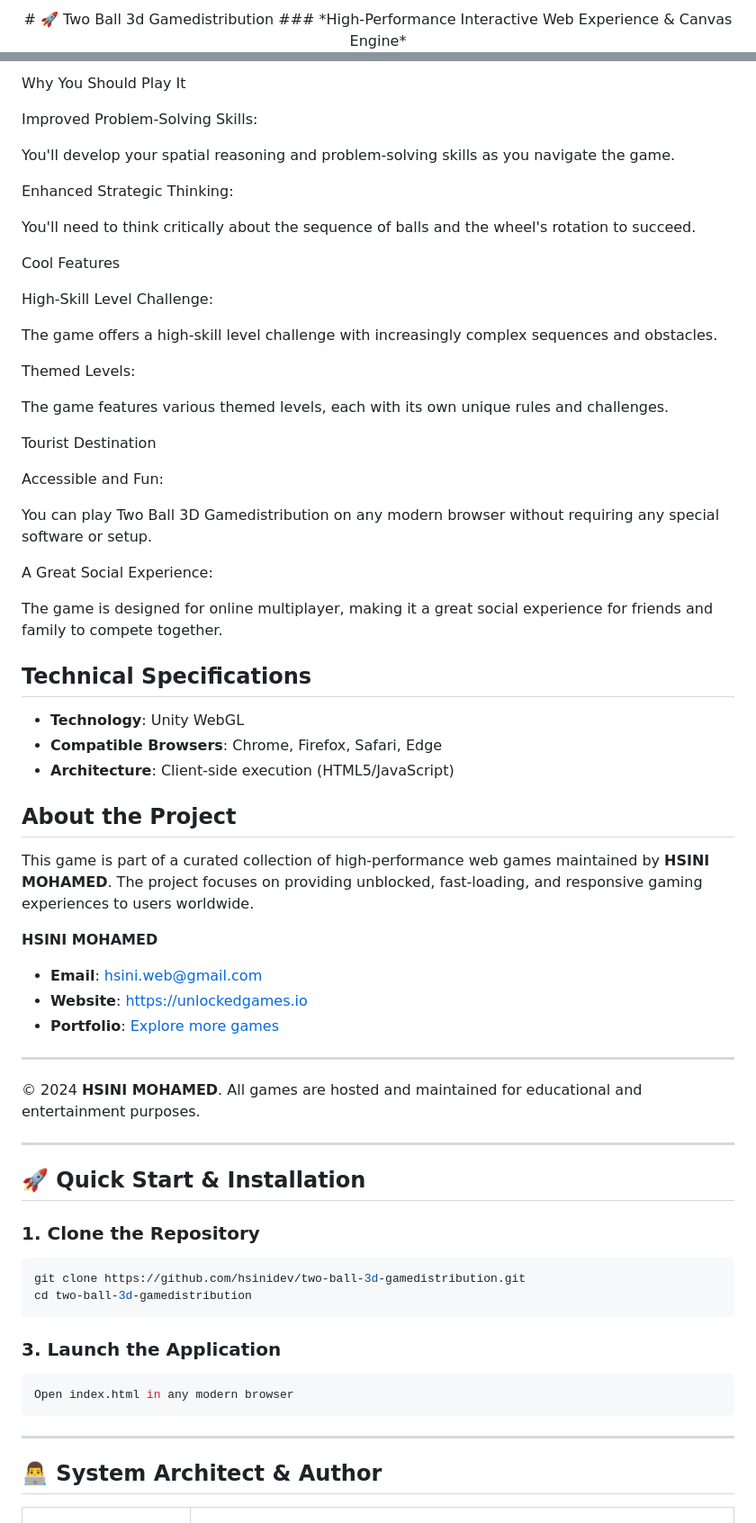
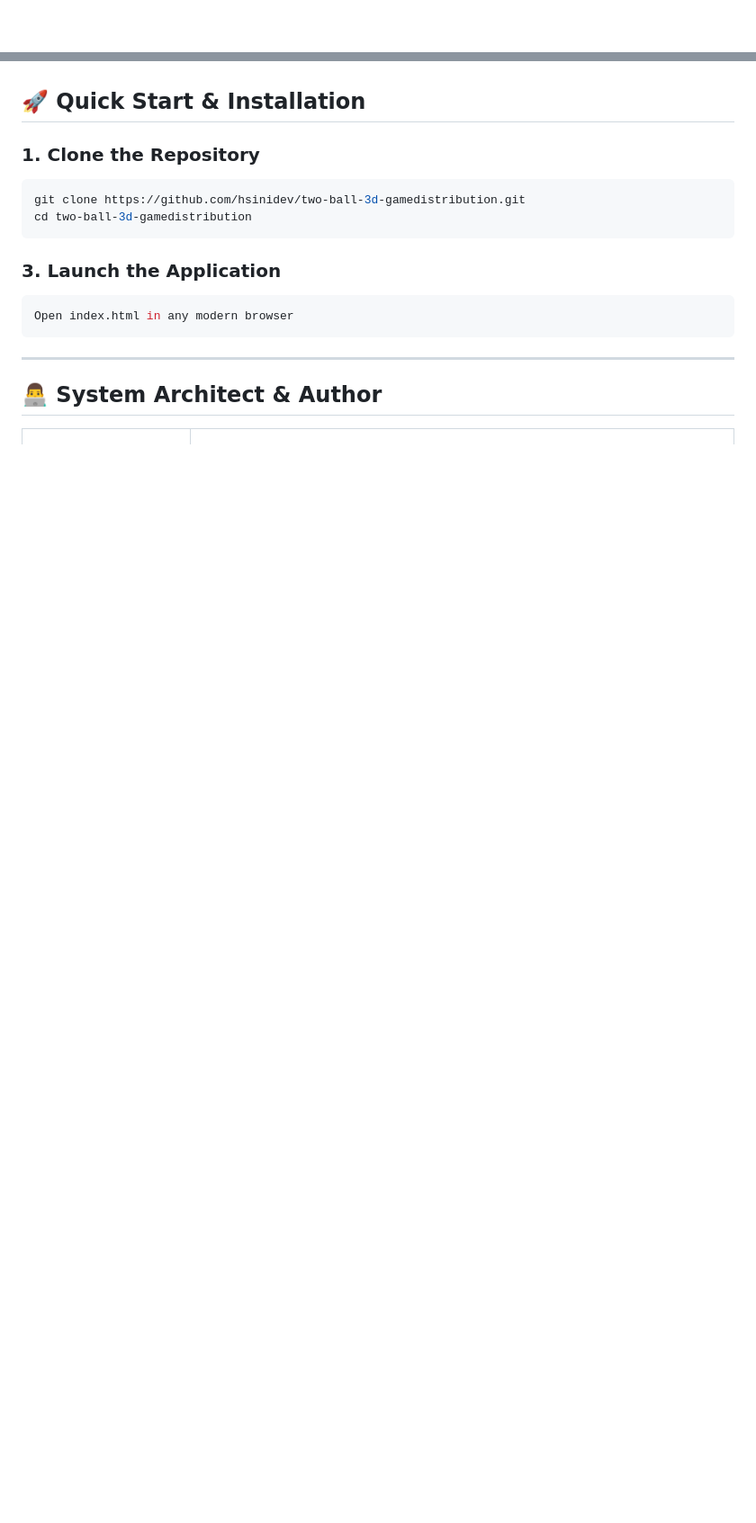
Before and after one commit to hsinidev/two-ball-3d-gamedistribution, a Markdown page: README.md, 2 parts joined by grey strips. Shown at 90% size. Drawn GitHub-style; blank space fills up the shorter version.

```diff
--- a/README.md
+++ b/README.md
@@ -1,4 +1,2 @@
 <div align="center">
-# 🚀 Two Ball 3d Gamedistribution
-### *High-Performance Interactive Web Experience & Canvas Engine*
 
@@ -163,78 +40,3 @@ Avoid blocking other players' attempts to steal turns or disrupt their sequences
-Why You Should Play It
-
-
-
-Improved Problem-Solving Skills:
-
-
-
-You'll develop your spatial reasoning and problem-solving skills as you navigate the game.
-
-
-
-Enhanced Strategic Thinking:
-
-
-
-You'll need to think critically about the sequence of balls and the wheel's rotation to succeed.
-
-
-
-Cool Features
-
-
-
-High-Skill Level Challenge:
-
-
-
-The game offers a high-skill level challenge with increasingly complex sequences and obstacles.
-
-
-
-Themed Levels:
-
-
-
-The game features various themed levels, each with its own unique rules and challenges.
-
-
-
-Tourist Destination
-
-
-
-Accessible and Fun:
-
-
-
-You can play Two Ball 3D Gamedistribution on any modern browser without requiring any special software or setup.
-
-
-
-A Great Social Experience:
-
-
-
-The game is designed for online multiplayer, making it a great social experience for friends and family to compete together.
-
-## Technical Specifications
-- **Technology**: Unity WebGL
-- **Compatible Browsers**: Chrome, Firefox, Safari, Edge
-- **Architecture**: Client-side execution (HTML5/JavaScript)
-
-## About the Project
-This game is part of a curated collection of high-performance web games maintained by **HSINI MOHAMED**. The project focuses on providing unblocked, fast-loading, and responsive gaming experiences to users worldwide.
-
-**HSINI MOHAMED**
-- **Email**: [hsini.web@gmail.com](mailto:hsini.web@gmail.com)
-- **Website**: [https://unlockedgames.io](https://unlockedgames.io)
-- **Portfolio**: [Explore more games](https://unlockedgames.io)
-
----
-© 2024 **HSINI MOHAMED**. All games are hosted and maintained for educational and entertainment purposes.
-
----
 ## 🚀 Quick Start & Installation
 
 ### 1. Clone the Repository
```
Also changed, not shown: other parts of README.md (+14 -135 lines).
